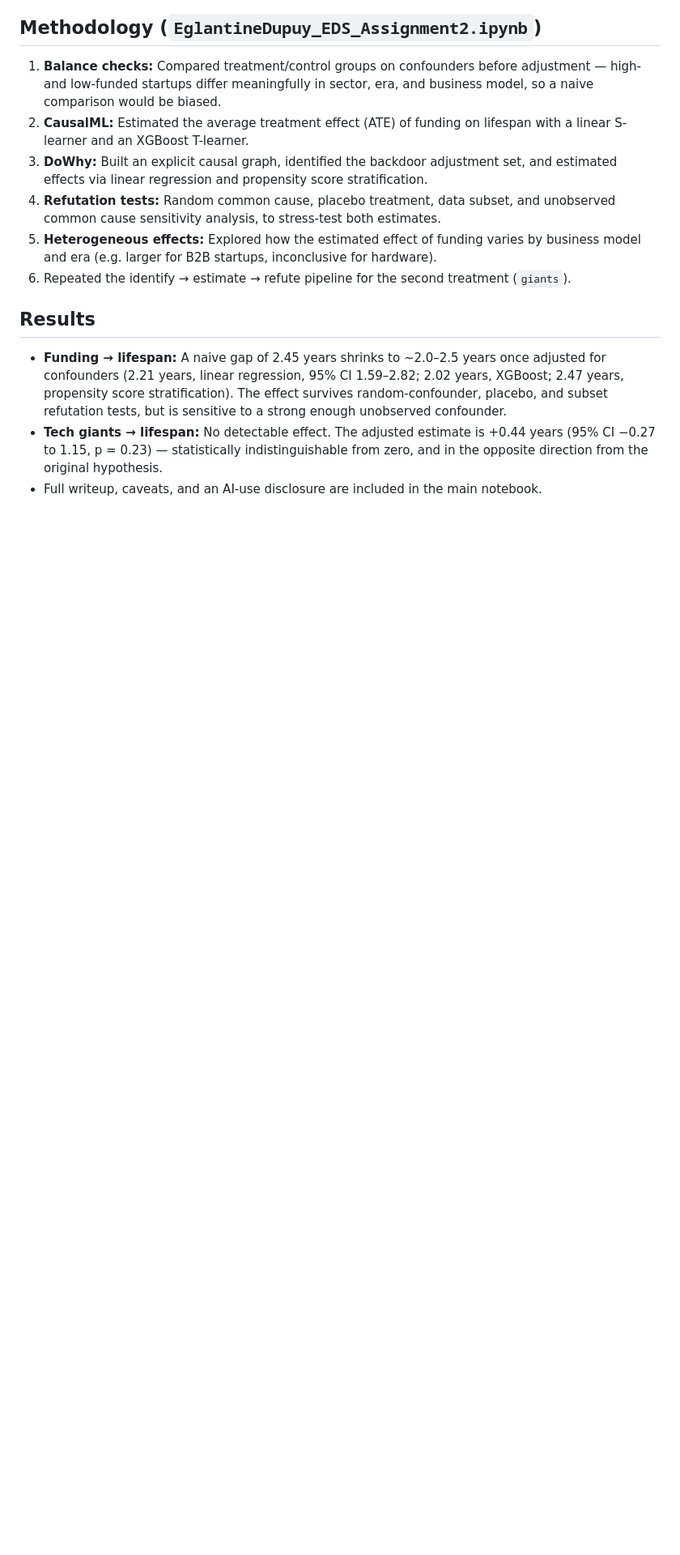
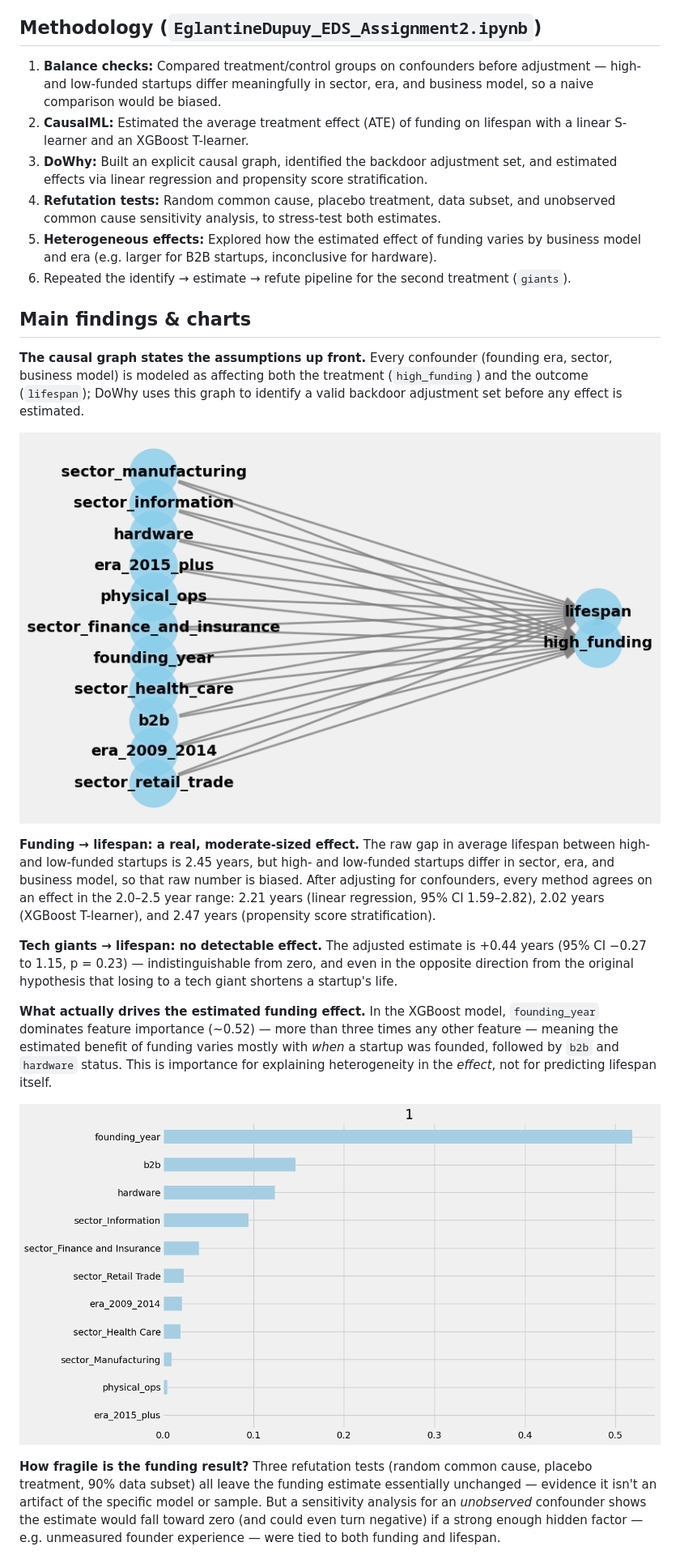
Before and after one commit to eglantinedupuy-hub/startup-failures-causal-inference, a Markdown page: README.md, the part around one of its changes. Shown at 81% size. GitHub-like rendering; pictures changed too: images/causal_graph_funding.png (added), images/feature_importance.png (added); blank space fills up the shorter version.

Commit message:
Add main findings and charts to README

```diff
--- a/README.md
+++ b/README.md
@@ -34,8 +34,19 @@ Produces `startups_clean.csv` (356 startups) from 6 raw Kaggle sector files:
 5. **Heterogeneous effects:** Explored how the estimated effect of funding varies by business model and era (e.g. larger for B2B startups, inconclusive for hardware).
 6. Repeated the identify → estimate → refute pipeline for the second treatment (`giants`).
 
-## Results
+## Main findings & charts
 
-- **Funding → lifespan:** A naive gap of 2.45 years shrinks to ~2.0–2.5 years once adjusted for confounders (2.21 years, linear regression, 95% CI 1.59–2.82; 2.02 years, XGBoost; 2.47 years, propensity score stratification). The effect survives random-confounder, placebo, and subset refutation tests, but is sensitive to a strong enough unobserved confounder.
-- **Tech giants → lifespan:** No detectable effect. The adjusted estimate is +0.44 years (95% CI −0.27 to 1.15, p = 0.23) — statistically indistinguishable from zero, and in the opposite direction from the original hypothesis.
-- Full writeup, caveats, and an AI-use disclosure are included in the main notebook.
+**The causal graph states the assumptions up front.** Every confounder (founding era, sector, business model) is modeled as affecting both the treatment (`high_funding`) and the outcome (`lifespan`); DoWhy uses this graph to identify a valid backdoor adjustment set before any effect is estimated.
+
+![Causal graph for the funding treatment](./images/causal_graph_funding.png)
+
+**Funding → lifespan: a real, moderate-sized effect.** The raw gap in average lifespan between high- and low-funded startups is 2.45 years, but high- and low-funded startups differ in sector, era, and business model, so that raw number is biased. After adjusting for confounders, every method agrees on an effect in the 2.0–2.5 year range: 2.21 years (linear regression, 95% CI 1.59–2.82), 2.02 years (XGBoost T-learner), and 2.47 years (propensity score stratification).
+
+**Tech giants → lifespan: no detectable effect.** The adjusted estimate is +0.44 years (95% CI −0.27 to 1.15, p = 0.23) — indistinguishable from zero, and even in the opposite direction from the original hypothesis that losing to a tech giant shortens a startup's life.
+
+**What actually drives the estimated funding effect.** In the XGBoost model, `founding_year` dominates feature importance (~0.52) — more than three times any other feature — meaning the estimated benefit of funding varies mostly with *when* a startup was founded, followed by `b2b` and `hardware` status. This is importance for explaining heterogeneity in the *effect*, not for predicting lifespan itself.
+
+![Feature importance for the estimated funding effect](./images/feature_importance.png)
+
+**How fragile is the funding result?** Three refutation tests (random common cause, placebo treatment, 90% data subset) all leave the funding estimate essentially unchanged — evidence it isn't an artifact of the specific model or sample. But a sensitivity analysis for an *unobserved* confounder shows the estimate would fall toward zero (and could even turn negative) if a strong enough hidden factor — e.g. unmeasured founder experience — were tied to both funding and lifespan.
+
```
Also changed, not shown: other parts of README.md (+4 -0 lines), images/sensitivity_unobserved_confounder.png (added).
